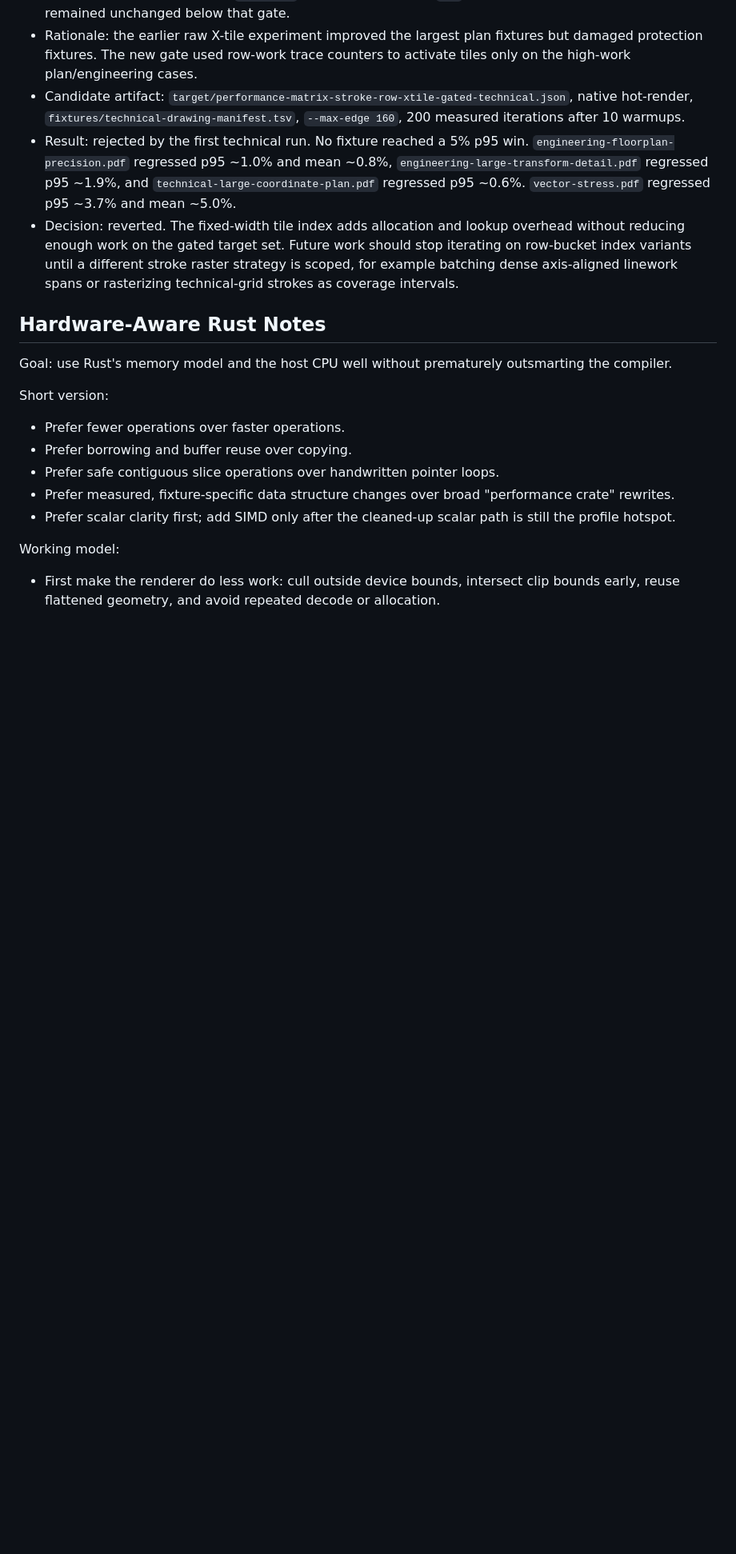
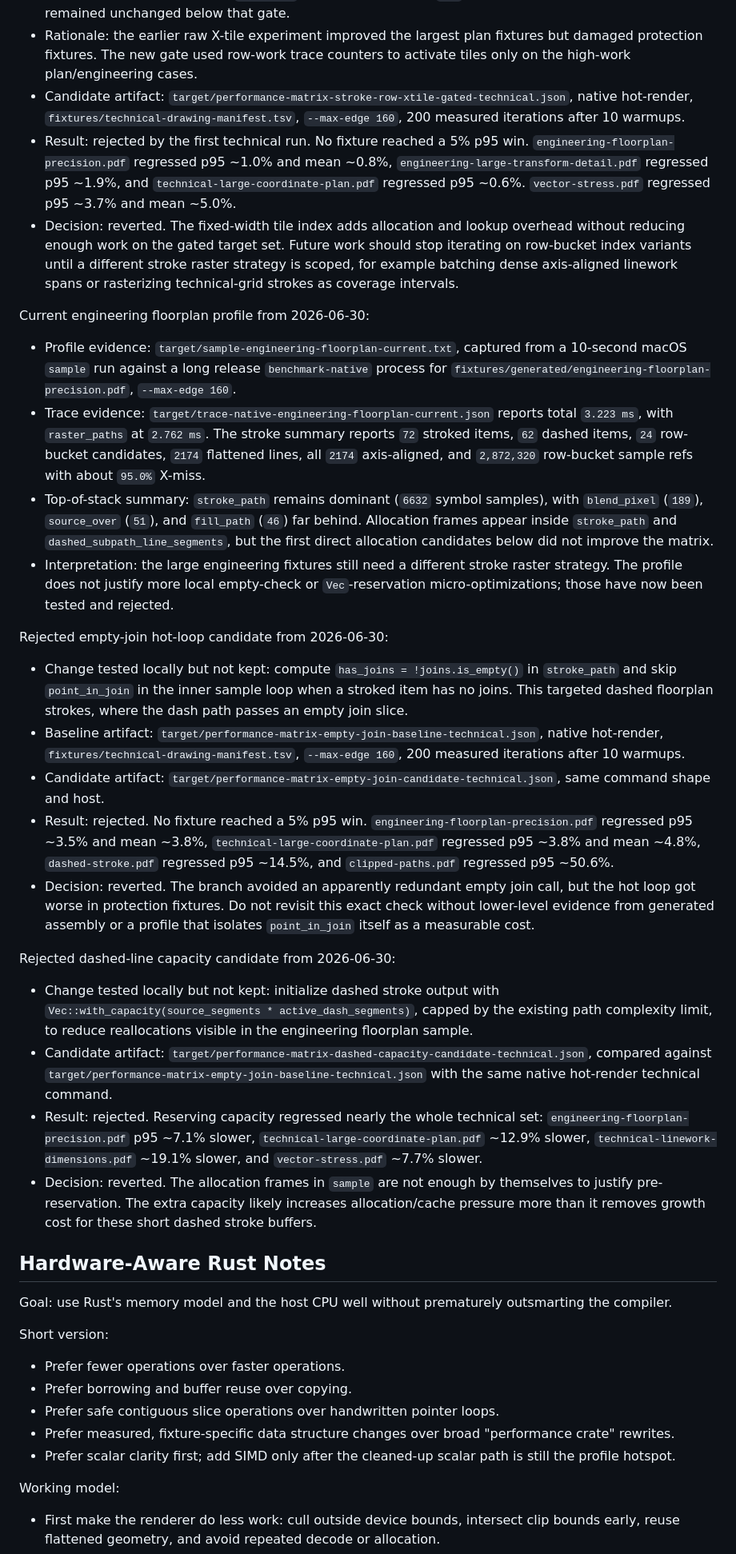
Before and after one commit to sebastian-software/ferrugo, a Markdown page: docs/plans/2026-06-29-performance-optimization-working-plan.md, the part around the change. Shown at 80% size. Rendered like a GitHub page; blank space fills up the shorter version.

Commit message:
docs: record floorplan stroke profile

```diff
--- a/docs/plans/2026-06-29-performance-optimization-working-plan.md
+++ b/docs/plans/2026-06-29-performance-optimization-working-plan.md
@@ -1219,6 +1219,71 @@ Rejected gated X-tile candidate from 2026-06-30:
   raster strategy is scoped, for example batching dense axis-aligned linework
   spans or rasterizing technical-grid strokes as coverage intervals.
 
+Current engineering floorplan profile from 2026-06-30:
+
+- Profile evidence:
+  `target/sample-engineering-floorplan-current.txt`, captured from a 10-second
+  macOS `sample` run against a long release `benchmark-native` process for
+  `fixtures/generated/engineering-floorplan-precision.pdf`, `--max-edge 160`.
+- Trace evidence:
+  `target/trace-native-engineering-floorplan-current.json` reports total
+  `3.223 ms`, with `raster_paths` at `2.762 ms`. The stroke summary reports
+  `72` stroked items, `62` dashed items, `24` row-bucket candidates,
+  `2174` flattened lines, all `2174` axis-aligned, and `2,872,320`
+  row-bucket sample refs with about `95.0%` X-miss.
+- Top-of-stack summary: `stroke_path` remains dominant (`6632` symbol samples),
+  with `blend_pixel` (`189`), `source_over` (`51`), and `fill_path` (`46`) far
+  behind. Allocation frames appear inside `stroke_path` and
+  `dashed_subpath_line_segments`, but the first direct allocation candidates
+  below did not improve the matrix.
+- Interpretation: the large engineering fixtures still need a different
+  stroke raster strategy. The profile does not justify more local empty-check
+  or `Vec`-reservation micro-optimizations; those have now been tested and
+  rejected.
+
+Rejected empty-join hot-loop candidate from 2026-06-30:
+
+- Change tested locally but not kept: compute `has_joins = !joins.is_empty()`
+  in `stroke_path` and skip `point_in_join` in the inner sample loop when a
+  stroked item has no joins. This targeted dashed floorplan strokes, where the
+  dash path passes an empty join slice.
+- Baseline artifact:
+  `target/performance-matrix-empty-join-baseline-technical.json`, native
+  hot-render, `fixtures/technical-drawing-manifest.tsv`, `--max-edge 160`, 200
+  measured iterations after 10 warmups.
+- Candidate artifact:
+  `target/performance-matrix-empty-join-candidate-technical.json`, same command
+  shape and host.
+- Result: rejected. No fixture reached a 5% p95 win.
+  `engineering-floorplan-precision.pdf` regressed p95 ~3.5% and mean ~3.8%,
+  `technical-large-coordinate-plan.pdf` regressed p95 ~3.8% and mean ~4.8%,
+  `dashed-stroke.pdf` regressed p95 ~14.5%, and `clipped-paths.pdf` regressed
+  p95 ~50.6%.
+- Decision: reverted. The branch avoided an apparently redundant empty join
+  call, but the hot loop got worse in protection fixtures. Do not revisit this
+  exact check without lower-level evidence from generated assembly or a
+  profile that isolates `point_in_join` itself as a measurable cost.
+
+Rejected dashed-line capacity candidate from 2026-06-30:
+
+- Change tested locally but not kept: initialize dashed stroke output with
+  `Vec::with_capacity(source_segments * active_dash_segments)`, capped by the
+  existing path complexity limit, to reduce reallocations visible in the
+  engineering floorplan sample.
+- Candidate artifact:
+  `target/performance-matrix-dashed-capacity-candidate-technical.json`, compared
+  against `target/performance-matrix-empty-join-baseline-technical.json` with
+  the same native hot-render technical command.
+- Result: rejected. Reserving capacity regressed nearly the whole technical
+  set: `engineering-floorplan-precision.pdf` p95 ~7.1% slower,
+  `technical-large-coordinate-plan.pdf` ~12.9% slower,
+  `technical-linework-dimensions.pdf` ~19.1% slower, and `vector-stress.pdf`
+  ~7.7% slower.
+- Decision: reverted. The allocation frames in `sample` are not enough by
+  themselves to justify pre-reservation. The extra capacity likely increases
+  allocation/cache pressure more than it removes growth cost for these short
+  dashed stroke buffers.
+
 ## Hardware-Aware Rust Notes
 
 Goal: use Rust's memory model and the host CPU well without prematurely
```
